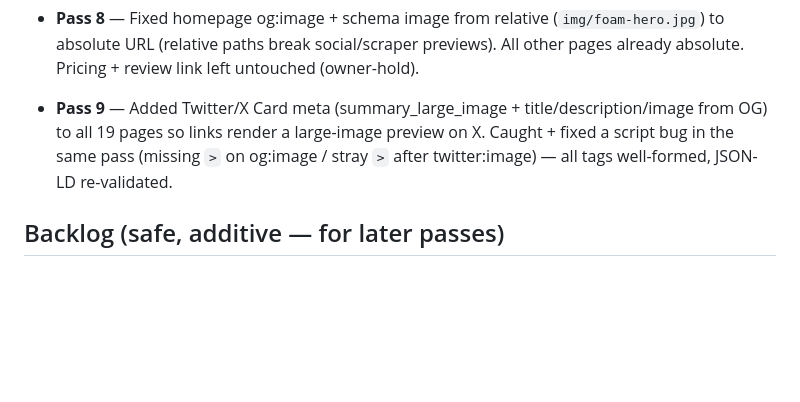
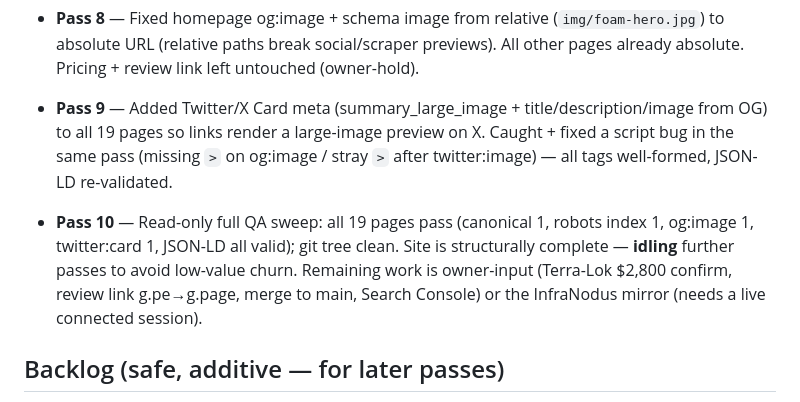
Before and after one commit to machinegunsprayfoam-crypto/mgsf-marketing, a Markdown page: NIGHT_LOG.md, the part around the change. GitHub-like rendering; blank space fills up the shorter version.

Commit message:
docs: night log — pass 10 QA green, idling (site complete)

```diff
--- a/NIGHT_LOG.md
+++ b/NIGHT_LOG.md
@@ -20,6 +20,7 @@ All 19 marketing HTML pages checked for canonical / robots / JSON-LD / OG.
 - **Pass 7** — InfraNodus retry: connector DOWN (not just rate-limited) — noted, stopped. Sitemap QA: complete (19 loc = 19 pages). Added `BreadcrumbList` JSON-LD to all 18 interior pages (Home > Page), script-generated + validated. Structured-data set now complete site-wide (GeneralContractor + FAQPage + BreadcrumbList).
 - **Pass 8** — Fixed homepage og:image + schema image from relative (`img/foam-hero.jpg`) to absolute URL (relative paths break social/scraper previews). All other pages already absolute. Pricing + review link left untouched (owner-hold).
 - **Pass 9** — Added Twitter/X Card meta (summary_large_image + title/description/image from OG) to all 19 pages so links render a large-image preview on X. Caught + fixed a script bug in the same pass (missing `>` on og:image / stray `>` after twitter:image) — all tags well-formed, JSON-LD re-validated.
+- **Pass 10** — Read-only full QA sweep: all 19 pages pass (canonical 1, robots index 1, og:image 1, twitter:card 1, JSON-LD all valid); git tree clean. Site is structurally complete — **idling** further passes to avoid low-value churn. Remaining work is owner-input (Terra-Lok $2,800 confirm, review link g.pe→g.page, merge to main, Search Console) or the InfraNodus mirror (needs a live connected session).
 
 ## Backlog (safe, additive — for later passes)
 - Add 1–2 more distinct FAQ entries to city pages (currently 3 each) — only if genuinely non-duplicative.
```
